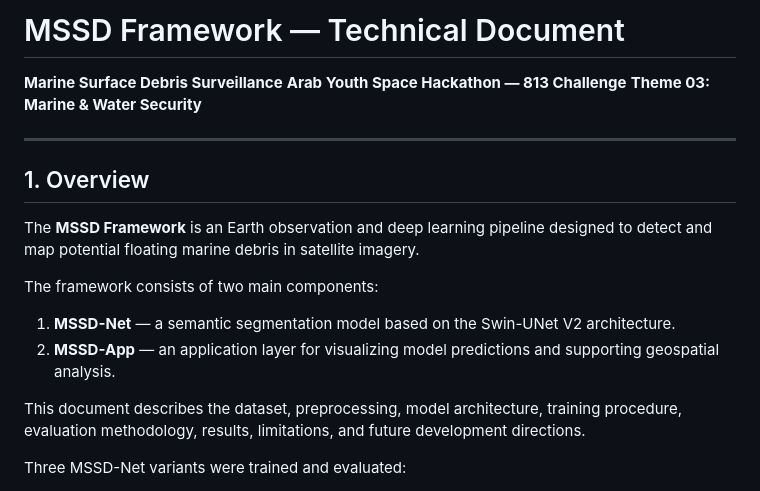
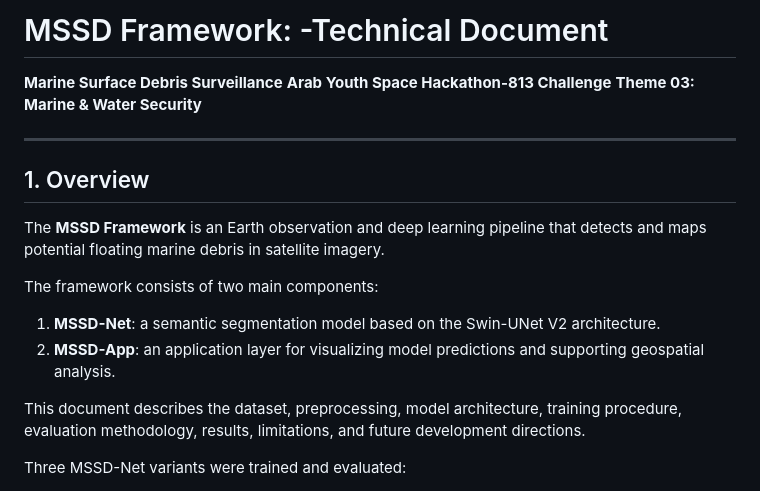
Before and after one commit to AfefGuesmi/msdd-arab-youth-space-hackathon, a Markdown page: docs/TECHNICAL_DOCUMENT.md, the part around the change. Drawn GitHub-style.

Commit message:
feat (technical doc): Update TECHNICAL_DOCUMENT.md

```diff
--- a/docs/TECHNICAL_DOCUMENT.md
+++ b/docs/TECHNICAL_DOCUMENT.md
@@ -1,19 +1,19 @@
-# MSSD Framework — Technical Document
+# MSSD Framework: -Technical Document
 
 **Marine Surface Debris Surveillance**
-**Arab Youth Space Hackathon — 813 Challenge**
+**Arab Youth Space Hackathon-813 Challenge**
 **Theme 03: Marine & Water Security**
 
 ---
 
 ## 1. Overview
 
-The **MSSD Framework** is an Earth observation and deep learning pipeline designed to detect and map potential floating marine debris in satellite imagery.
+The **MSSD Framework** is an Earth observation and deep learning pipeline that detects and maps potential floating marine debris in satellite imagery.
 
 The framework consists of two main components:
 
-1. **MSSD-Net** — a semantic segmentation model based on the Swin-UNet V2 architecture.
-2. **MSSD-App** — an application layer for visualizing model predictions and supporting geospatial analysis.
+1. **MSSD-Net**: a semantic segmentation model based on the Swin-UNet V2 architecture.
+2. **MSSD-App**: an application layer for visualizing model predictions and supporting geospatial analysis.
 
 This document describes the dataset, preprocessing, model architecture, training procedure, evaluation methodology, results, limitations, and future development directions.
 
```
